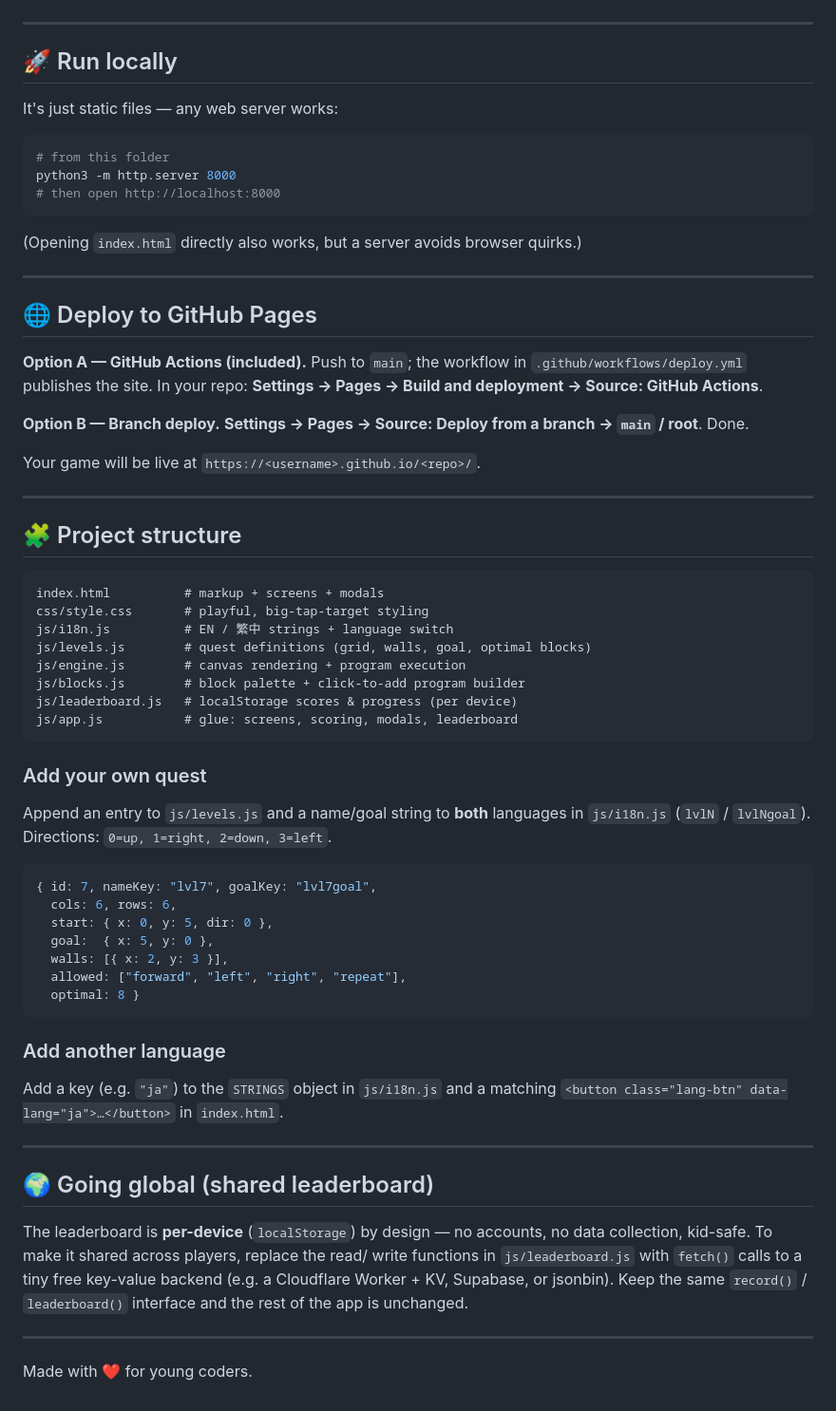
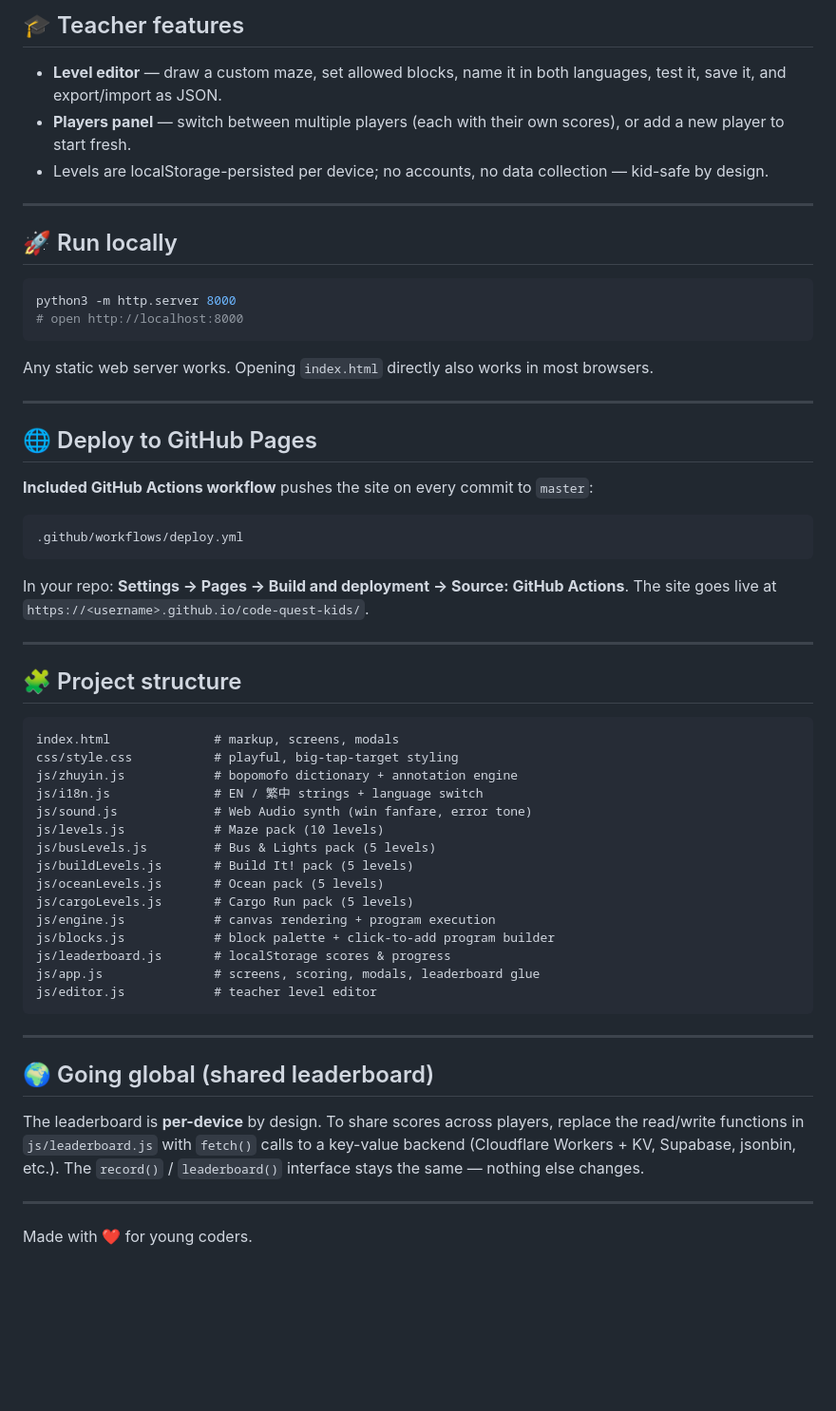
Before and after one commit to hsinhoyeh/code-quest-kids, a Markdown page: README.md, the part around one of its changes. Shown at 95% size. Drawn GitHub-style; blank space fills up the shorter version.

````diff
--- a/README.md
+++ b/README.md
@@ -34,76 +73,67 @@ Stars: `3⭐` if you match the optimal block count, `2⭐` within +2, otherwise
+## 🎓 Teacher features
+
+- **Level editor** — draw a custom maze, set allowed blocks, name it in both
+  languages, test it, save it, and export/import as JSON.
+- **Players panel** — switch between multiple players (each with their own scores),
+  or add a new player to start fresh.
+- Levels are localStorage-persisted per device; no accounts, no data collection —
+  kid-safe by design.
 
 ---
 
 ## 🚀 Run locally
 
-It's just static files — any web server works:
-
 ```bash
-# from this folder
 python3 -m http.server 8000
-# then open http://localhost:8000
+# open http://localhost:8000
 ```
 
-(Opening `index.html` directly also works, but a server avoids browser quirks.)
+Any static web server works. Opening `index.html` directly also works in most
+browsers.
 
 ---
 
 ## 🌐 Deploy to GitHub Pages
 
-**Option A — GitHub Actions (included).** Push to `main`; the workflow in
-`.github/workflows/deploy.yml` publishes the site. In your repo: **Settings →
-Pages → Build and deployment → Source: GitHub Actions**.
+**Included GitHub Actions workflow** pushes the site on every commit to `master`:
 
-**Option B — Branch deploy.** **Settings → Pages → Source: Deploy from a branch
-→ `main` / root**. Done.
+```
+.github/workflows/deploy.yml
+```
 
-Your game will be live at `https://<username>.github.io/<repo>/`.
+In your repo: **Settings → Pages → Build and deployment → Source: GitHub
+Actions**. The site goes live at `https://<username>.github.io/code-quest-kids/`.
 
 ---
 
 ## 🧩 Project structure
 
 ```
-index.html          # markup + screens + modals
-css/style.css       # playful, big-tap-target styling
-js/i18n.js          # EN / 繁中 strings + language switch
-js/levels.js        # quest definitions (grid, walls, goal, optimal blocks)
-js/engine.js        # canvas rendering + program execution
-js/blocks.js        # block palette + click-to-add program builder
-js/leaderboard.js   # localStorage scores & progress (per device)
-js/app.js           # glue: screens, scoring, modals, leaderboard
+index.html              # markup, screens, modals
+css/style.css           # playful, big-tap-target styling
+js/zhuyin.js            # bopomofo dictionary + annotation engine
+js/i18n.js              # EN / 繁中 strings + language switch
+js/sound.js             # Web Audio synth (win fanfare, error tone)
+js/levels.js            # Maze pack (10 levels)
+js/busLevels.js         # Bus & Lights pack (5 levels)
+js/buildLevels.js       # Build It! pack (5 levels)
+js/oceanLevels.js       # Ocean pack (5 levels)
+js/cargoLevels.js       # Cargo Run pack (5 levels)
+js/engine.js            # canvas rendering + program execution
+js/blocks.js            # block palette + click-to-add program builder
+js/leaderboard.js       # localStorage scores & progress
+js/app.js               # screens, scoring, modals, leaderboard glue
+js/editor.js            # teacher level editor
 ```
-
-### Add your own quest
-
-Append an entry to `js/levels.js` and a name/goal string to **both** languages in
-`js/i18n.js` (`lvlN` / `lvlNgoal`). Directions: `0=up, 1=right, 2=down, 3=left`.
-
-```js
-{ id: 7, nameKey: "lvl7", goalKey: "lvl7goal",
-  cols: 6, rows: 6,
-  start: { x: 0, y: 5, dir: 0 },
-  goal:  { x: 5, y: 0 },
-  walls: [{ x: 2, y: 3 }],
-  allowed: ["forward", "left", "right", "repeat"],
-  optimal: 8 }
-```
-
-### Add another language
-
-Add a key (e.g. `"ja"`) to the `STRINGS` object in `js/i18n.js` and a matching
-`<button class="lang-btn" data-lang="ja">…</button>` in `index.html`.
 
 ---
 
 ## 🌍 Going global (shared leaderboard)
 
-The leaderboard is **per-device** (`localStorage`) by design — no accounts, no
-data collection, kid-safe. To make it shared across players, replace the read/
-write functions in `js/leaderboard.js` with `fetch()` calls to a tiny free
-key-value backend (e.g. a Cloudflare Worker + KV, Supabase, or jsonbin). Keep
-the same `record()` / `leaderboard()` interface and the rest of the app is
-unchanged.
+The leaderboard is **per-device** by design. To share scores across players,
+replace the read/write functions in `js/leaderboard.js` with `fetch()` calls to
+a key-value backend (Cloudflare Workers + KV, Supabase, jsonbin, etc.). The
+`record()` / `leaderboard()` interface stays the same — nothing else changes.
 
 ---
 
````
Also changed, not shown: other parts of README.md (+61 -22 lines).
